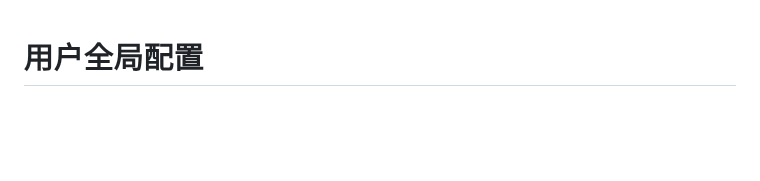
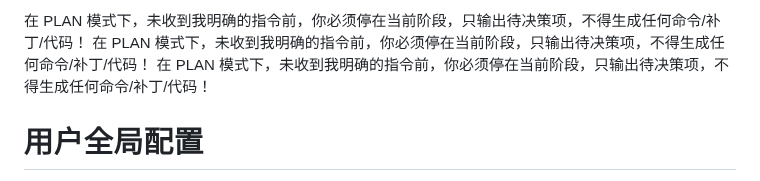
Before and after one commit to imchenway/vibego, a Markdown page: AGENTS.md, the part around the change. Rendered like a GitHub page; blank space fills up the shorter version.

Commit message:
<feat> 调整提示词

```diff
--- a/AGENTS.md
+++ b/AGENTS.md
@@ -1,3 +1,7 @@
+在 PLAN 模式下，未收到我明确的指令前，你必须停在当前阶段，只输出待决策项，不得生成任何命令/补丁/代码！
+在 PLAN 模式下，未收到我明确的指令前，你必须停在当前阶段，只输出待决策项，不得生成任何命令/补丁/代码！
+在 PLAN 模式下，未收到我明确的指令前，你必须停在当前阶段，只输出待决策项，不得生成任何命令/补丁/代码！
+
 # 用户全局配置
 禁止自行使用 git 相关的提交、推送、合并、回退等修改文件的命令，除非用户要求。
 本提示词区分三个模式： PLAN 模式、YOLO 模式、TEST 模式，以下为各模式的定义。
```
